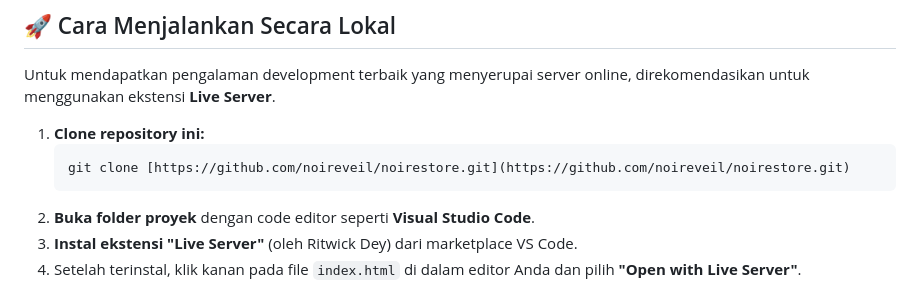
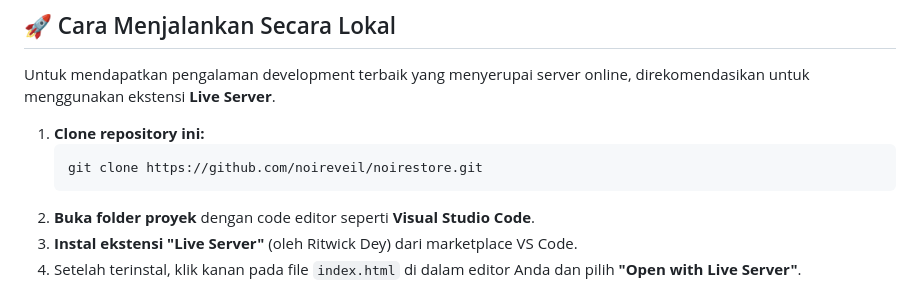
Before and after one commit to noireveil/noirestore, a Markdown page: README.md, the part around the change. Rendered like a GitHub page.

Commit message:
Fix clone command link format in README

````diff
--- a/README.md
+++ b/README.md
@@ -67,7 +67,7 @@ Untuk mendapatkan pengalaman development terbaik yang menyerupai server online,
 
 1.  **Clone repository ini:**
     ```bash
-    git clone [https://github.com/noireveil/noirestore.git](https://github.com/noireveil/noirestore.git)
+    git clone https://github.com/noireveil/noirestore.git
     ```
 2.  **Buka folder proyek** dengan code editor seperti **Visual Studio Code**.
 3.  **Instal ekstensi "Live Server"** (oleh Ritwick Dey) dari marketplace VS Code.
````
